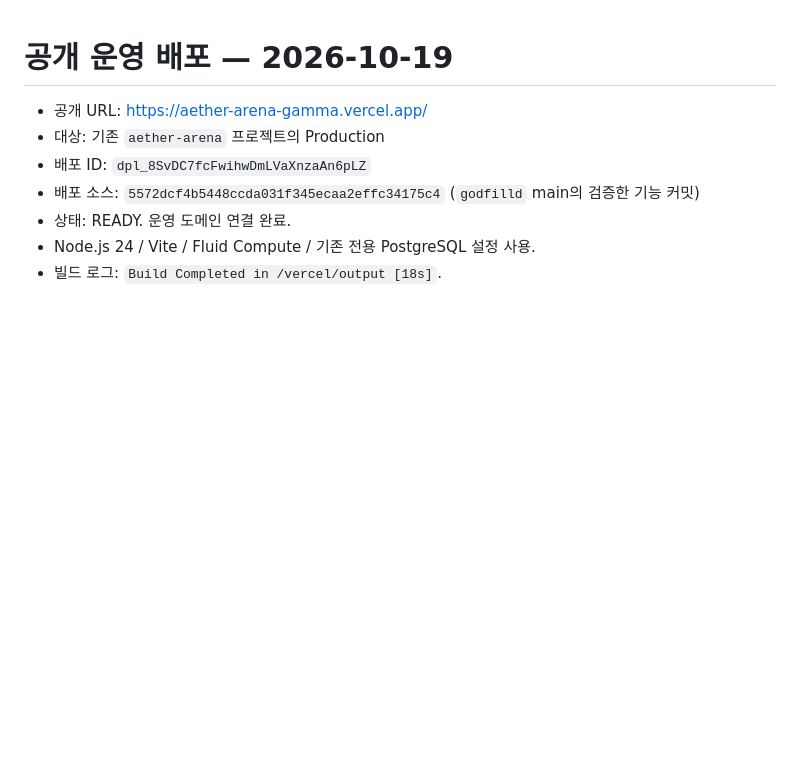
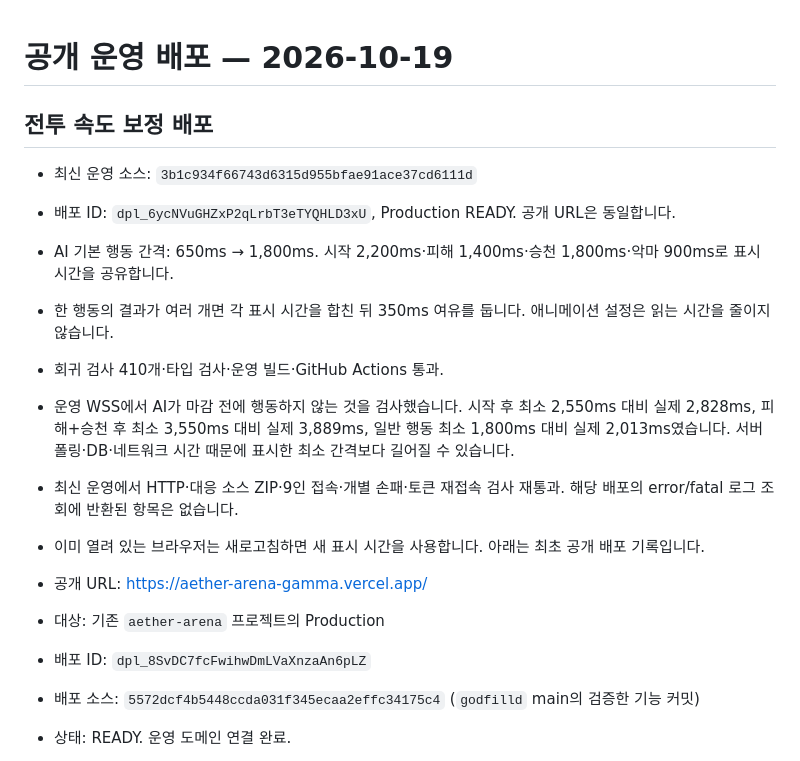
Before and after one commit to lIlIlIIlIIlIIlI/godfilld, a Markdown page: docs/releases/2026-10-19.md, the part around the change. GitHub-like rendering; blank space fills up the shorter version.

```diff
--- a/docs/releases/2026-10-19.md
+++ b/docs/releases/2026-10-19.md
@@ -1,4 +1,15 @@
 # 공개 운영 배포 — 2026-10-19
+
+## 전투 속도 보정 배포
+
+- 최신 운영 소스: `3b1c934f66743d6315d955bfae91ace37cd6111d`
+- 배포 ID: `dpl_6ycNVuGHZxP2qLrbT3eTYQHLD3xU`, Production READY. 공개 URL은 동일합니다.
+- AI 기본 행동 간격: 650ms → 1,800ms. 시작 2,200ms·피해 1,400ms·승천 1,800ms·악마 900ms로 표시 시간을 공유합니다.
+- 한 행동의 결과가 여러 개면 각 표시 시간을 합친 뒤 350ms 여유를 둡니다. 애니메이션 설정은 읽는 시간을 줄이지 않습니다.
+- 회귀 검사 410개·타입 검사·운영 빌드·GitHub Actions 통과.
+- 운영 WSS에서 AI가 마감 전에 행동하지 않는 것을 검사했습니다. 시작 후 최소 2,550ms 대비 실제 2,828ms, 피해+승천 후 최소 3,550ms 대비 실제 3,889ms, 일반 행동 최소 1,800ms 대비 실제 2,013ms였습니다. 서버 폴링·DB·네트워크 시간 때문에 표시한 최소 간격보다 길어질 수 있습니다.
+- 최신 운영에서 HTTP·대응 소스 ZIP·9인 접속·개별 손패·토큰 재접속 검사 재통과. 해당 배포의 error/fatal 로그 조회에 반환된 항목은 없습니다.
+- 이미 열려 있는 브라우저는 새로고침하면 새 표시 시간을 사용합니다. 아래는 최초 공개 배포 기록입니다.
 
 - 공개 URL: https://aether-arena-gamma.vercel.app/
 - 대상: 기존 `aether-arena` 프로젝트의 Production
```
Also changed, not shown: README.md (+1 -1 lines).
